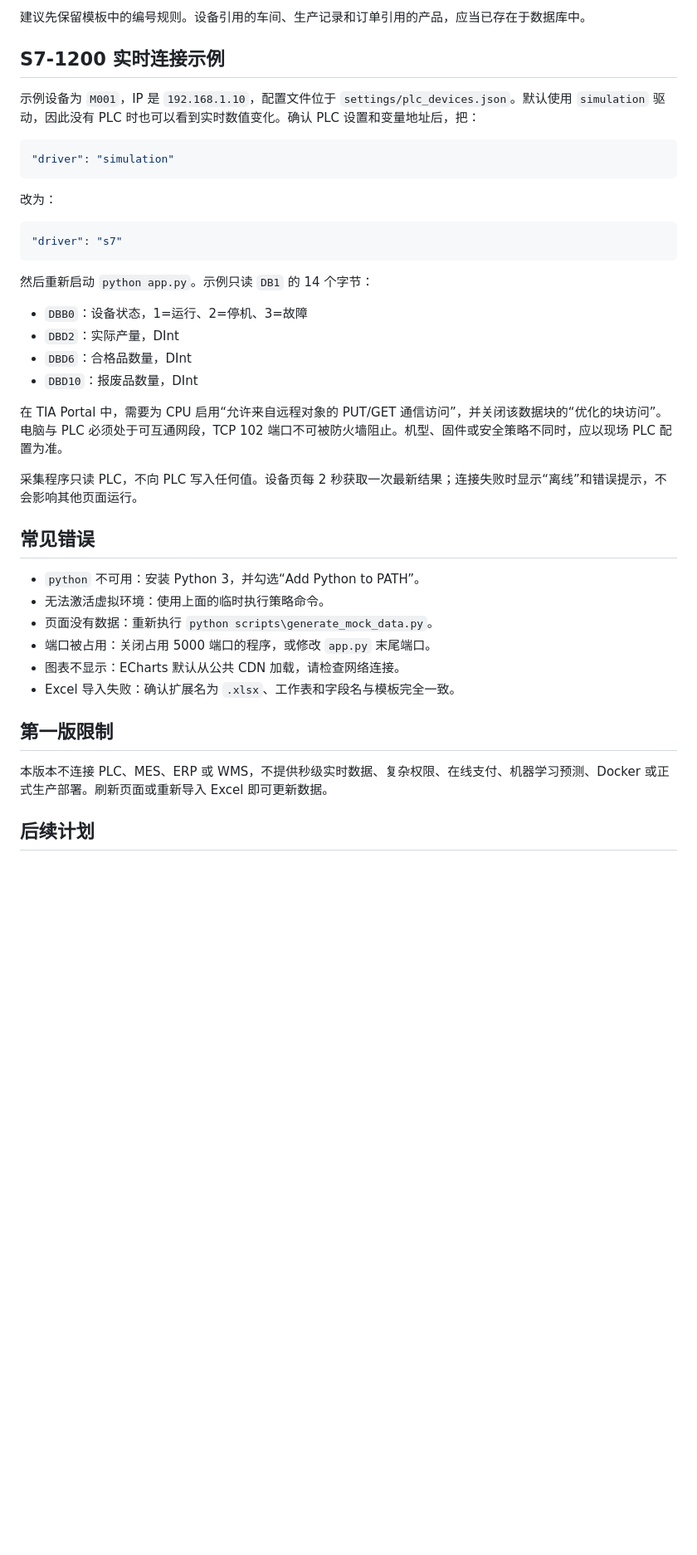
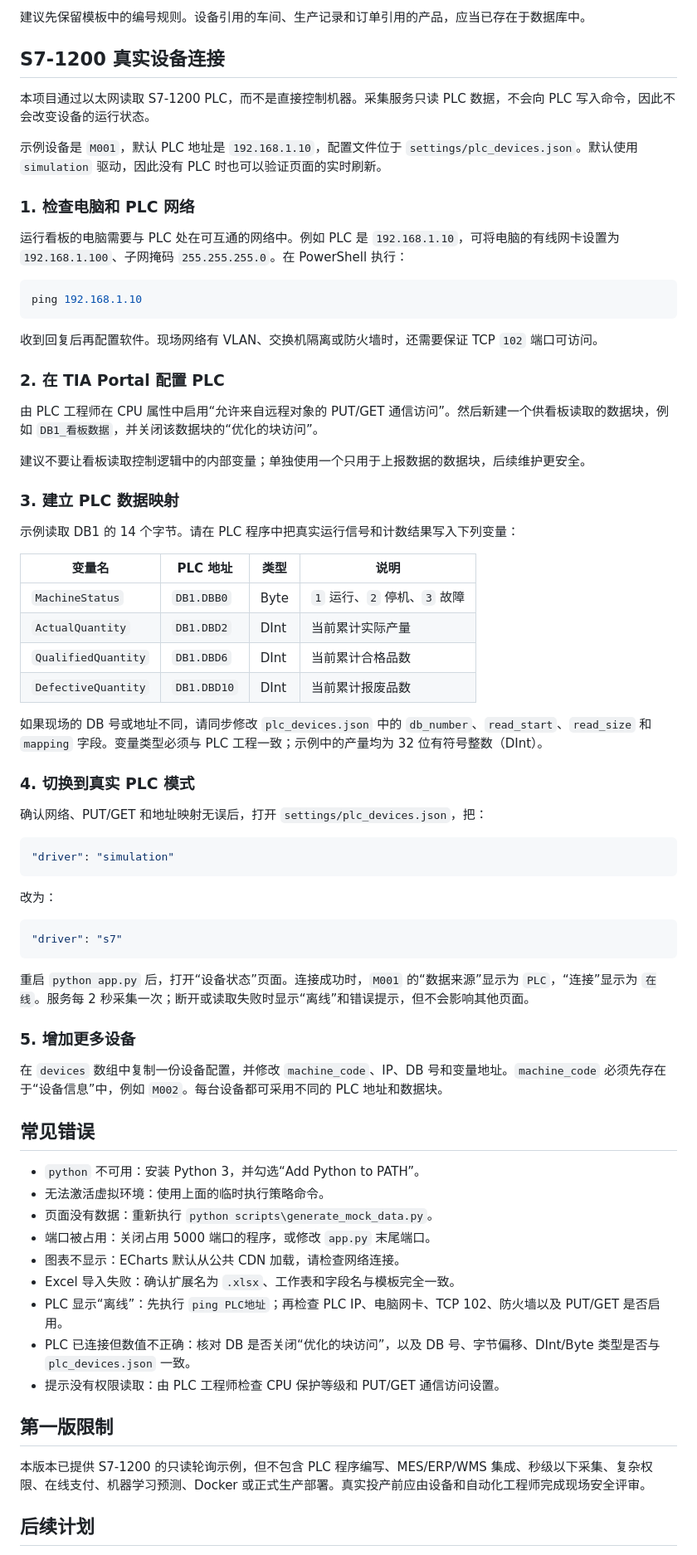
Before and after one commit to YZC0219/production-operations-dashboard, a Markdown page: README.md, the part around the change. Shown at 83% size. Rendered like a GitHub page; blank space fills up the shorter version.

Commit message:
docs: add S7-1200 real machine connection guide

````diff
--- a/README.md
+++ b/README.md
@@ -54,9 +54,44 @@ python -m pytest -q
 
 建议先保留模板中的编号规则。设备引用的车间、生产记录和订单引用的产品，应当已存在于数据库中。
 
-## S7-1200 实时连接示例
+## S7-1200 真实设备连接
 
-示例设备为 `M001`，IP 是 `192.168.1.10`，配置文件位于 `settings/plc_devices.json`。默认使用 `simulation` 驱动，因此没有 PLC 时也可以看到实时数值变化。确认 PLC 设置和变量地址后，把：
+本项目通过以太网读取 S7-1200 PLC，而不是直接控制机器。采集服务只读 PLC 数据，不会向 PLC 写入命令，因此不会改变设备的运行状态。
+
+示例设备是 `M001`，默认 PLC 地址是 `192.168.1.10`，配置文件位于 `settings/plc_devices.json`。默认使用 `simulation` 驱动，因此没有 PLC 时也可以验证页面的实时刷新。
+
+### 1. 检查电脑和 PLC 网络
+
+运行看板的电脑需要与 PLC 处在可互通的网络中。例如 PLC 是 `192.168.1.10`，可将电脑的有线网卡设置为 `192.168.1.100`、子网掩码 `255.255.255.0`。在 PowerShell 执行：
+
+```powershell
+ping 192.168.1.10
+```
+
+收到回复后再配置软件。现场网络有 VLAN、交换机隔离或防火墙时，还需要保证 TCP `102` 端口可访问。
+
+### 2. 在 TIA Portal 配置 PLC
+
+由 PLC 工程师在 CPU 属性中启用“允许来自远程对象的 PUT/GET 通信访问”。然后新建一个供看板读取的数据块，例如 `DB1_看板数据`，并关闭该数据块的“优化的块访问”。
+
+建议不要让看板读取控制逻辑中的内部变量；单独使用一个只用于上报数据的数据块，后续维护更安全。
+
+### 3. 建立 PLC 数据映射
+
+示例读取 DB1 的 14 个字节。请在 PLC 程序中把真实运行信号和计数结果写入下列变量：
+
+| 变量名 | PLC 地址 | 类型 | 说明 |
+|---|---|---|---|
+| `MachineStatus` | `DB1.DBB0` | Byte | `1` 运行、`2` 停机、`3` 故障 |
+| `ActualQuantity` | `DB1.DBD2` | DInt | 当前累计实际产量 |
+| `QualifiedQuantity` | `DB1.DBD6` | DInt | 当前累计合格品数 |
+| `DefectiveQuantity` | `DB1.DBD10` | DInt | 当前累计报废品数 |
+
+如果现场的 DB 号或地址不同，请同步修改 `plc_devices.json` 中的 `db_number`、`read_start`、`read_size` 和 `mapping` 字段。变量类型必须与 PLC 工程一致；示例中的产量均为 32 位有符号整数（DInt）。
+
+### 4. 切换到真实 PLC 模式
+
+确认网络、PUT/GET 和地址映射无误后，打开 `settings/plc_devices.json`，把：
 
 ```json
 "driver": "simulation"
@@ -68,16 +103,11 @@ python -m pytest -q
 "driver": "s7"
 ```
 
-然后重新启动 `python app.py`。示例只读 `DB1` 的 14 个字节：
+重启 `python app.py` 后，打开“设备状态”页面。连接成功时，`M001` 的“数据来源”显示为 `PLC`，“连接”显示为 `在线`。服务每 2 秒采集一次；断开或读取失败时显示“离线”和错误提示，但不会影响其他页面。
 
-- `DBB0`：设备状态，1=运行、2=停机、3=故障
-- `DBD2`：实际产量，DInt
-- `DBD6`：合格品数量，DInt
-- `DBD10`：报废品数量，DInt
+### 5. 增加更多设备
 
-在 TIA Portal 中，需要为 CPU 启用“允许来自远程对象的 PUT/GET 通信访问”，并关闭该数据块的“优化的块访问”。电脑与 PLC 必须处于可互通网段，TCP 102 端口不可被防火墙阻止。机型、固件或安全策略不同时，应以现场 PLC 配置为准。
-
-采集程序只读 PLC，不向 PLC 写入任何值。设备页每 2 秒获取一次最新结果；连接失败时显示“离线”和错误提示，不会影响其他页面运行。
+在 `devices` 数组中复制一份设备配置，并修改 `machine_code`、IP、DB 号和变量地址。`machine_code` 必须先存在于“设备信息”中，例如 `M002`。每台设备都可采用不同的 PLC 地址和数据块。
 
 ## 常见错误
 
@@ -87,10 +117,13 @@ python -m pytest -q
 - 端口被占用：关闭占用 5000 端口的程序，或修改 `app.py` 末尾端口。
 - 图表不显示：ECharts 默认从公共 CDN 加载，请检查网络连接。
 - Excel 导入失败：确认扩展名为 `.xlsx`、工作表和字段名与模板完全一致。
+- PLC 显示“离线”：先执行 `ping PLC地址`；再检查 PLC IP、电脑网卡、TCP 102、防火墙以及 PUT/GET 是否启用。
+- PLC 已连接但数值不正确：核对 DB 是否关闭“优化的块访问”，以及 DB 号、字节偏移、DInt/Byte 类型是否与 `plc_devices.json` 一致。
+- 提示没有权限读取：由 PLC 工程师检查 CPU 保护等级和 PUT/GET 通信访问设置。
 
 ## 第一版限制
 
-本版本不连接 PLC、MES、ERP 或 WMS，不提供秒级实时数据、复杂权限、在线支付、机器学习预测、Docker 或正式生产部署。刷新页面或重新导入 Excel 即可更新数据。
+本版本已提供 S7-1200 的只读轮询示例，但不包含 PLC 程序编写、MES/ERP/WMS 集成、秒级以下采集、复杂权限、在线支付、机器学习预测、Docker 或正式生产部署。真实投产前应由设备和自动化工程师完成现场安全评审。
 
 ## 后续计划
 
````
